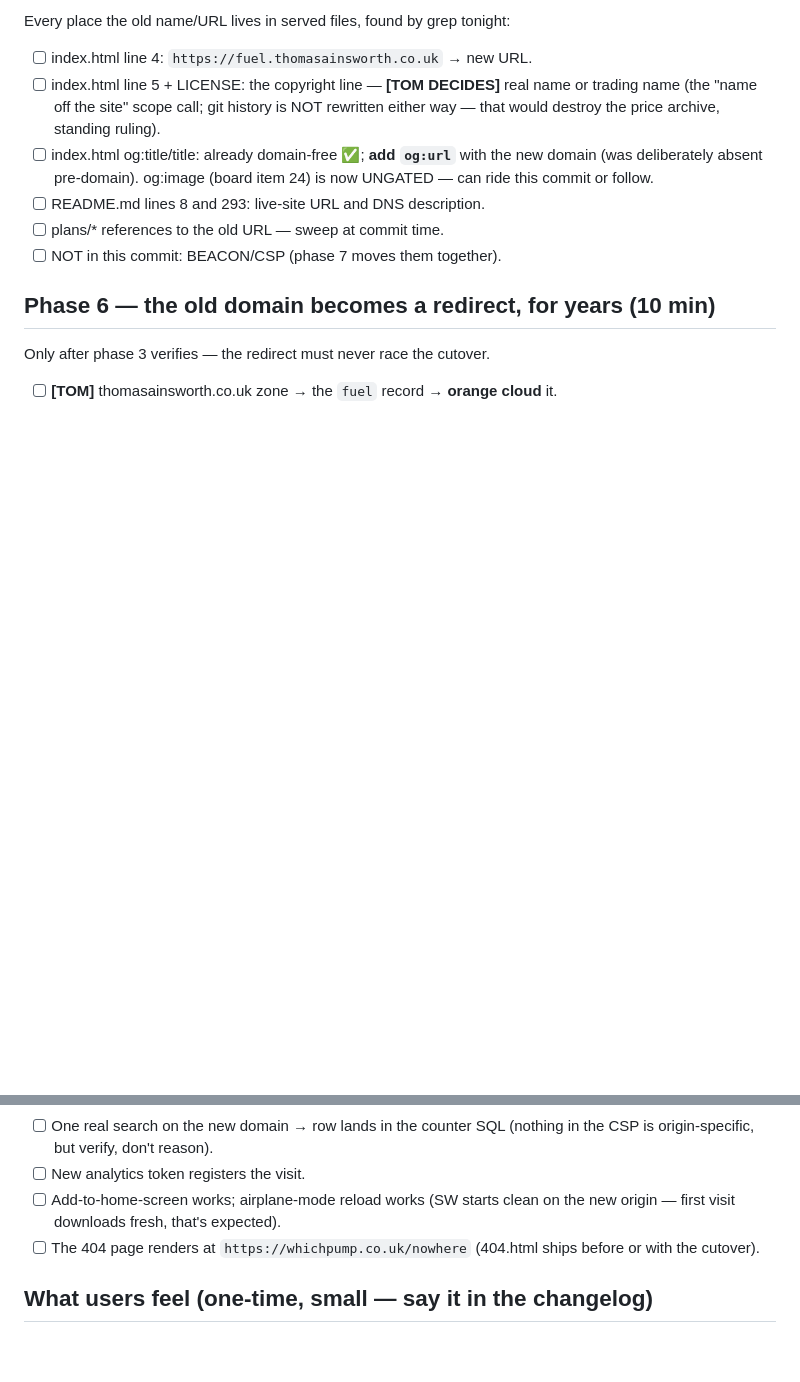
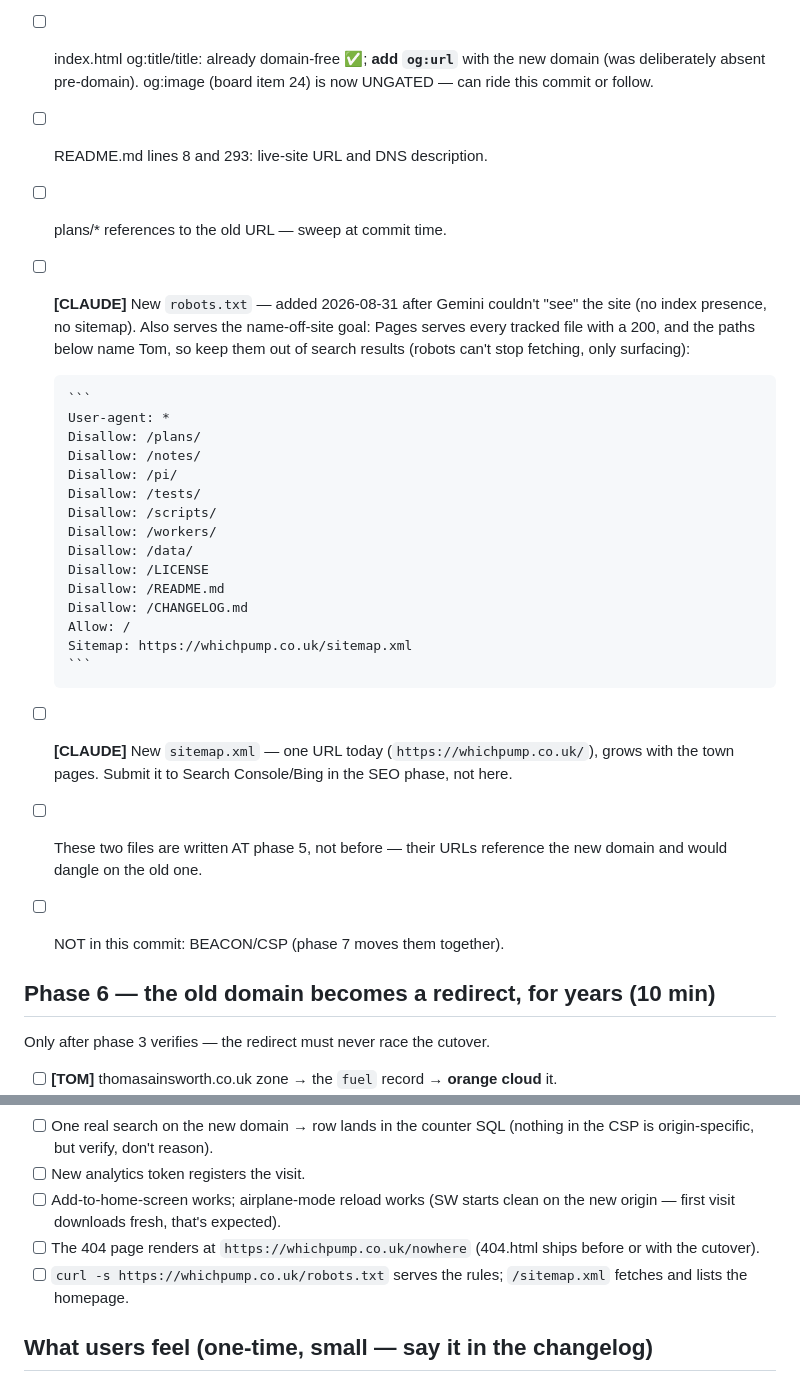
Before and after one commit to taja0001/fuel-calc, a Markdown page: plans/whichpump-cutover-runbook.md, 2 parts joined by grey strips. Drawn GitHub-style; blank space fills up the shorter version.

Commit message:
plan: robots.txt + sitemap join the scrub commit
Gemini couldn't see the site — no index presence, no sitemap. The
robots rules also serve name-off-site: Pages serves every tracked
file, and plans/, notes/, LICENSE and README name Tom, so keep them
out of search surfaces. Files written at phase 5, not before — their
URLs reference the new domain.

````diff
--- a/plans/whichpump-cutover-runbook.md
+++ b/plans/whichpump-cutover-runbook.md
@@ -65,6 +65,32 @@ Every place the old name/URL lives in served files, found by grep tonight:
       UNGATED — can ride this commit or follow.
 - [ ] README.md lines 8 and 293: live-site URL and DNS description.
 - [ ] plans/* references to the old URL — sweep at commit time.
+- [ ] **[CLAUDE]** New `robots.txt` — added 2026-08-31 after Gemini couldn't "see"
+      the site (no index presence, no sitemap). Also serves the name-off-site goal:
+      Pages serves every tracked file with a 200, and the paths below name Tom, so
+      keep them out of search results (robots can't stop fetching, only surfacing):
+
+      ```
+      User-agent: *
+      Disallow: /plans/
+      Disallow: /notes/
+      Disallow: /pi/
+      Disallow: /tests/
+      Disallow: /scripts/
+      Disallow: /workers/
+      Disallow: /data/
+      Disallow: /LICENSE
+      Disallow: /README.md
+      Disallow: /CHANGELOG.md
+      Allow: /
+      Sitemap: https://whichpump.co.uk/sitemap.xml
+      ```
+
+- [ ] **[CLAUDE]** New `sitemap.xml` — one URL today (`https://whichpump.co.uk/`),
+      grows with the town pages. Submit it to Search Console/Bing in the SEO phase,
+      not here.
+- [ ] These two files are written AT phase 5, not before — their URLs reference the
+      new domain and would dangle on the old one.
 - [ ] NOT in this commit: BEACON/CSP (phase 7 moves them together).
 
 ## Phase 6 — the old domain becomes a redirect, for years (10 min)
@@ -106,6 +132,8 @@ which also puts it behind the zone's free WAF rate-limiting.
       new origin — first visit downloads fresh, that's expected).
 - [ ] The 404 page renders at `https://whichpump.co.uk/nowhere` (404.html ships
       before or with the cutover).
+- [ ] `curl -s https://whichpump.co.uk/robots.txt` serves the rules;
+      `/sitemap.xml` fetches and lists the homepage.
 
 ## What users feel (one-time, small — say it in the changelog)
 
````
